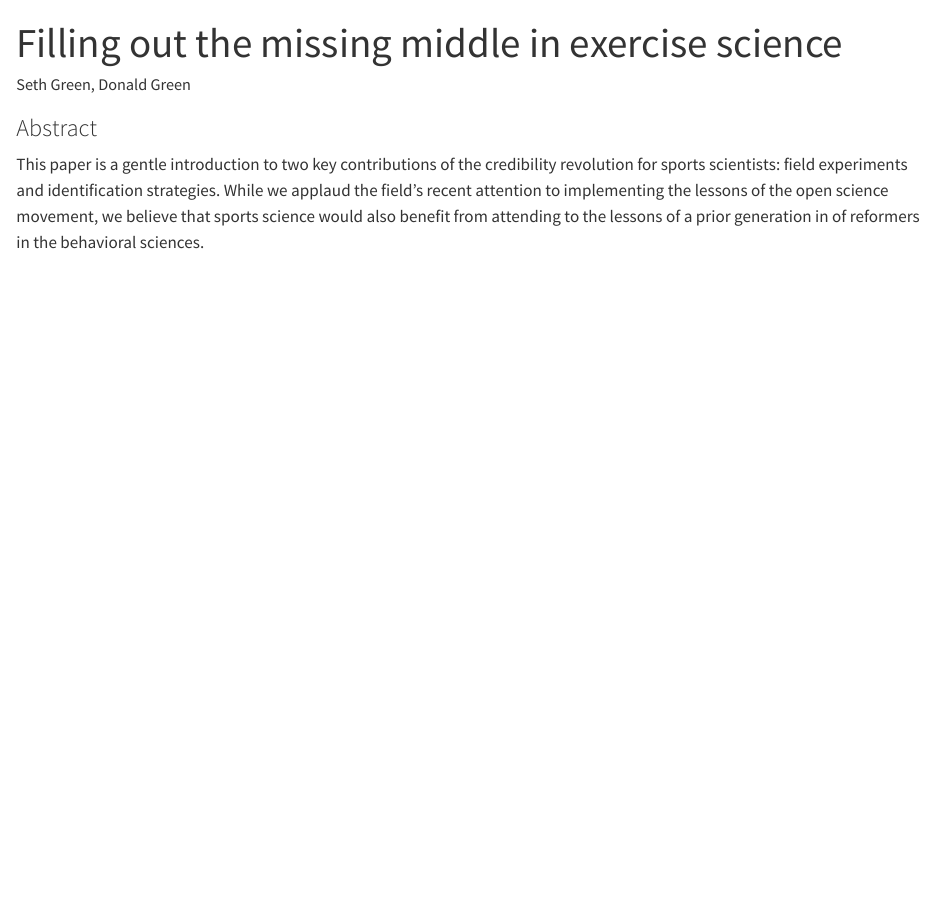
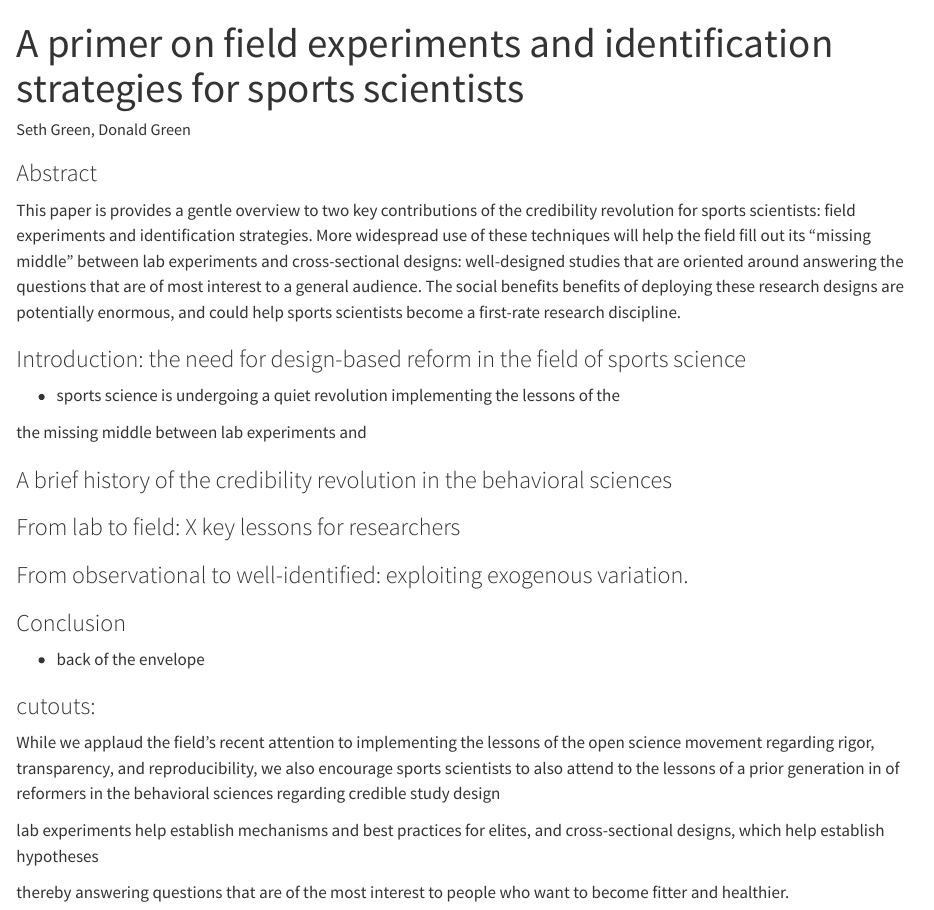
Before and after one commit to setgree/ExerciseScienceRedesign, a Quarto document (filling-out-the-missing-middle-in-exercise-science.qmd): the page in a window 1100 px wide, from its top. Rendered offline with R 4.5, knitr and Pandoc in place of Quarto, with nearby package versions.

Commit message:
references from my phone and more metadata trying

```diff
--- a/filling-out-the-missing-middle-in-exercise-science.qmd
+++ b/filling-out-the-missing-middle-in-exercise-science.qmd
@@ -1,3 +1,3 @@
 ---
-title: "Filling out the missing middle in exercise science"
+title: "A primer on field experiments and identification strategies for sports scientists"
 author: "Seth Green, Donald Green"
@@ -5,0 +5,7 @@ editor: visual
+floatsintext: no
+linenumbers: no
+draft: no
+mask: no
+figurelist: no
+tablelist: no
+footnotelist: no
@@ -6,4 +16,28 @@ editor: visual
 ---
 
 ### Abstract
-This paper is a gentle introduction to two key contributions of the credibility revolution for sports scientists: field experiments and identification strategies. While we applaud the field's recent attention to implementing the lessons of the open science movement, we believe that sports science would also benefit from attending to the lessons of a prior generation in of reformers in the behavioral sciences.
+This paper is provides a gentle overview to two key contributions of the credibility revolution for sports scientists: field experiments and identification strategies. More widespread use of these techniques will help the field fill out its "missing middle" between lab experiments and cross-sectional designs: well-designed studies that are oriented around answering the questions that are of most interest to a general audience. The social benefits benefits of deploying these research designs are potentially enormous, and could help sports scientists become a first-rate research discipline.
+
+### Introduction: the need for design-based reform in the field of sports science
+
+- sports science is undergoing a quiet revolution implementing the lessons of the
+
+the missing middle between lab experiments and
+
+
+### A brief history of the credibility revolution in the behavioral sciences
+
+### From lab to field: X key lessons for researchers
+
+### From observational to well-identified: exploiting exogenous variation.
+
+### Conclusion
+- back of the envelope
+
+### cutouts:
+
+While we applaud the field's recent attention to implementing the lessons of the open science movement regarding rigor, transparency, and reproducibility, we also encourage sports scientists to also attend to the lessons of a prior generation in of reformers in the behavioral sciences regarding credible study design
+
+lab experiments help establish mechanisms and best practices for elites, and cross-sectional designs, which help establish hypotheses
+
+thereby answering questions that are of the most interest to people who want to become fitter and healthier.
```
Also changed, not shown: sports-refs.bib (added, +24 -0 lines), filling-out-the-missing-middle-in-exercise-science.qmd (7 more changed lines).
